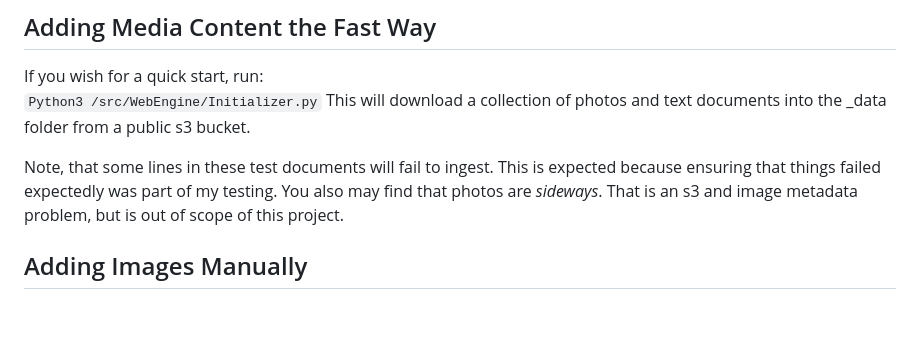
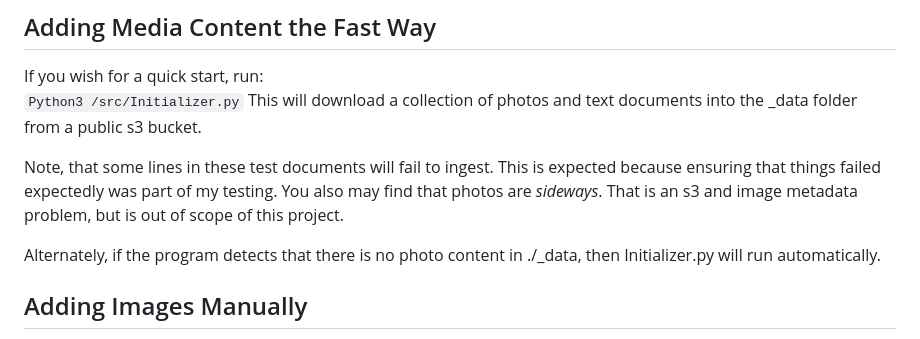
Before and after one commit to synthetic-corpus/udacity-meme-gen, a Markdown page: README.md, the part around the change. Rendered like a GitHub page; blank space fills up the shorter version.

Commit message:
Updated readme.md slightly.

```diff
--- a/README.md
+++ b/README.md
@@ -13,10 +13,12 @@ There are only two text files commit to this document. Both are found in the _da
 ## Adding Media Content the Fast Way
 
 If you wish for a quick start, run:
-`Python3 /src/WebEngine/Initializer.py`
+`Python3 /src/Initializer.py`
 This will download a collection of photos and text documents into the _data folder from a public s3 bucket.
 
 Note, that some lines in these test documents will fail to ingest. This is expected because ensuring that things failed expectedly was part of my testing. You also may find that photos are *sideways*. That is an s3 and image metadata problem, but is out of scope of this project.
+
+Alternately, if the program detects that there is no photo content in ./_data, then Initializer.py will run automatically.
 
 ## Adding Images Manually
 
```
